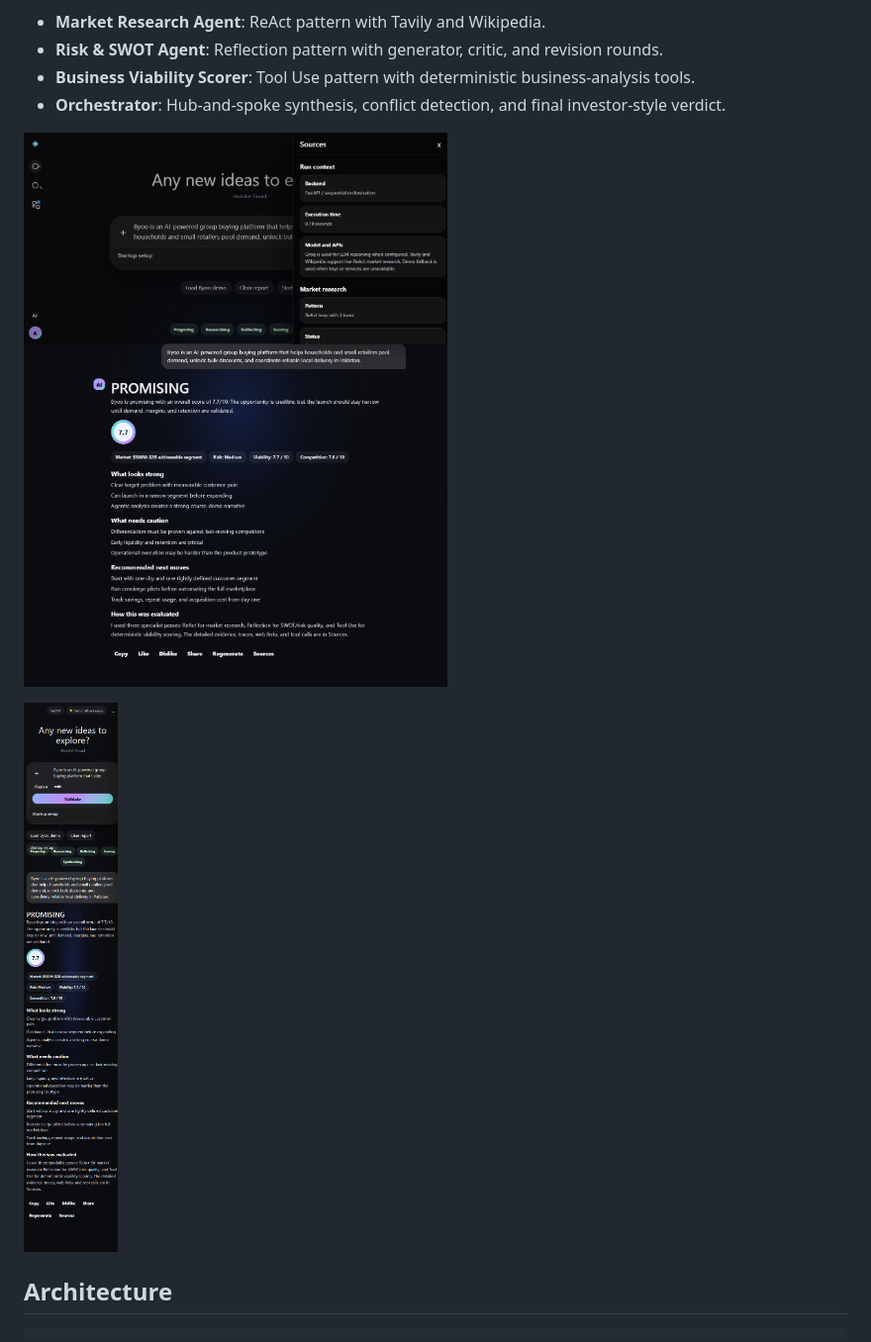
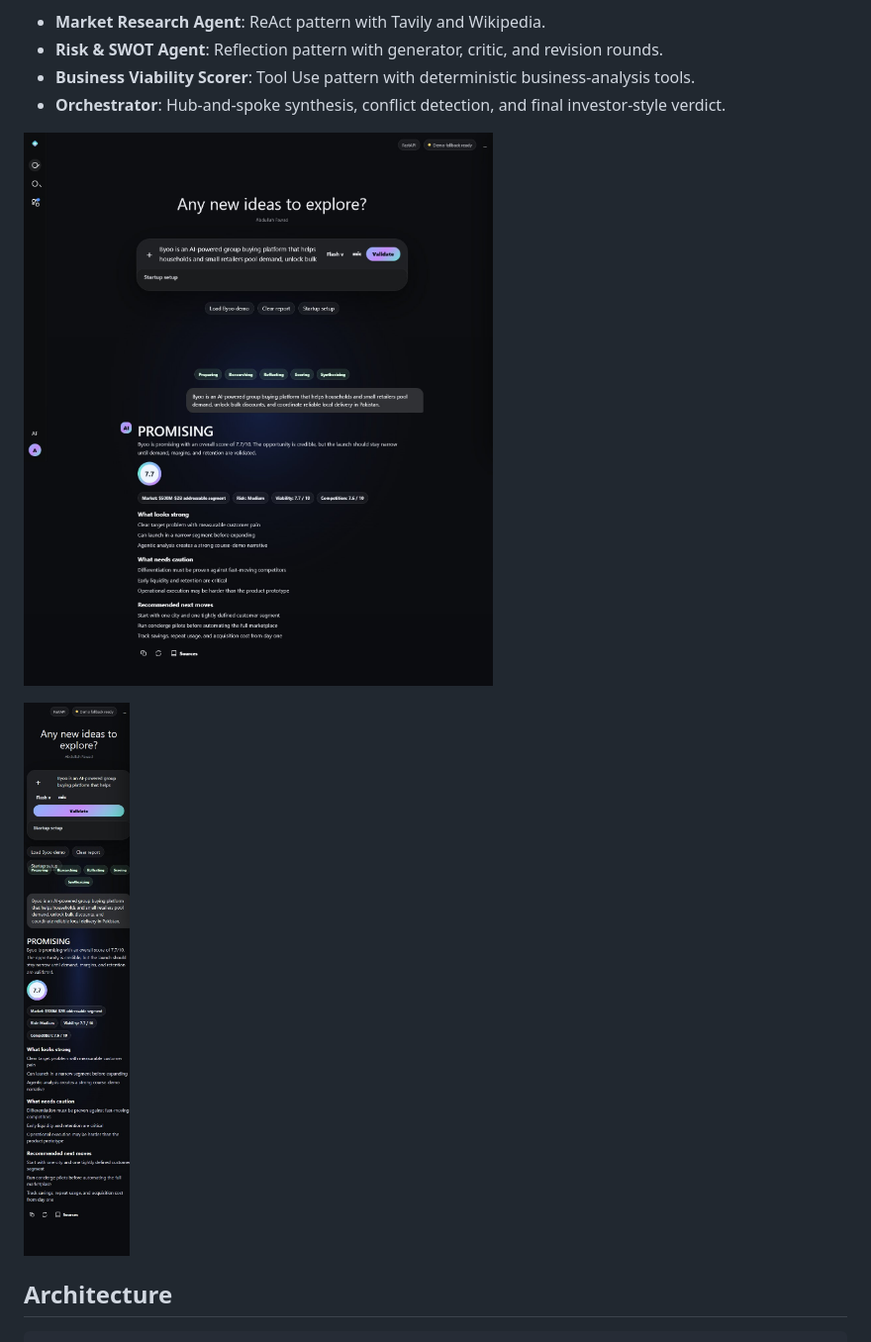
Before and after one commit to abdullahfawadd/agentic-startup-analyzer, a Markdown page: README.md, the part around the change. Shown: that part at 99% size. Rendered like a GitHub page; pictures changed too: docs/screenshots/desktop-report.jpg (added), docs/screenshots/mobile-report.jpg (added).

```diff
--- a/README.md
+++ b/README.md
@@ -9,9 +9,9 @@ This project validates a startup idea with three specialist agents and an orches
 - **Business Viability Scorer**: Tool Use pattern with deterministic business-analysis tools.
 - **Orchestrator**: Hub-and-spoke synthesis, conflict detection, and final investor-style verdict.
 
-![Desktop report](docs/screenshots/desktop-report.png)
+![Desktop report](docs/screenshots/desktop-report.jpg)
 
-![Mobile report](docs/screenshots/mobile-report.png)
+![Mobile report](docs/screenshots/mobile-report.jpg)
 
 ## Architecture
 
```
Also changed, not shown: 1 other file.
